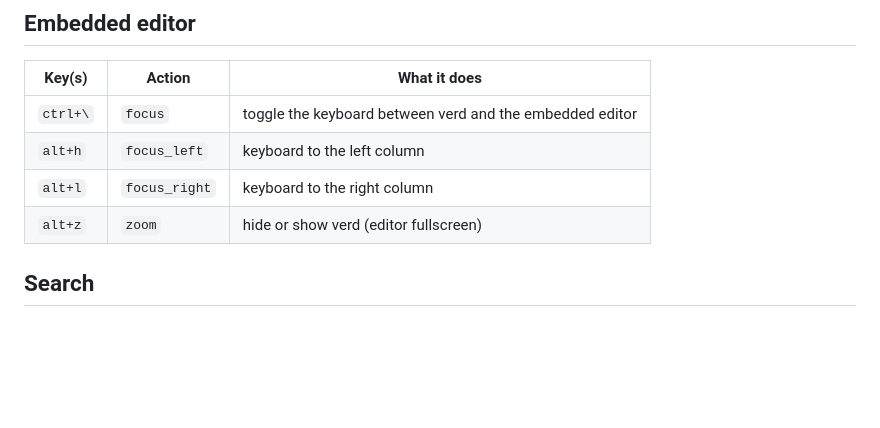
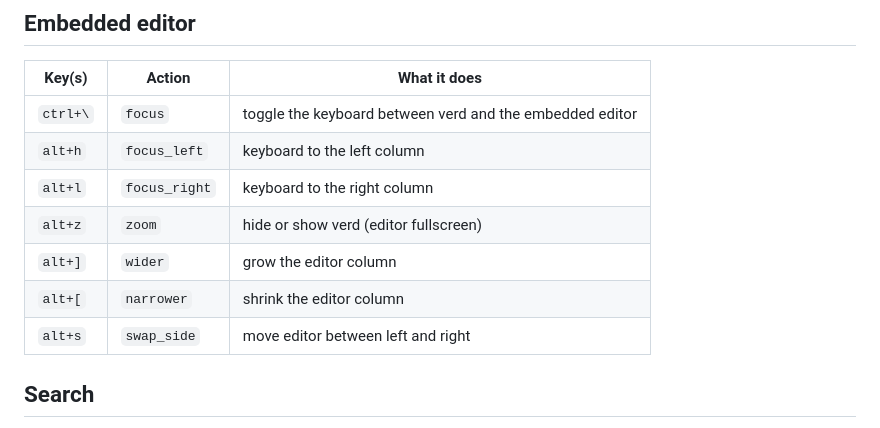
Before and after one commit to moneytosms/verd, a Markdown page: docs/keys.md, the part around the change. Drawn GitHub-style; blank space fills up the shorter version.

Commit message:
docs: regenerate keys.md with editor resize and swap keys

```diff
--- a/docs/keys.md
+++ b/docs/keys.md
@@ -196,6 +196,9 @@ Other changes in this release: opening a Problem and switching tabs no longer cl
 | `alt+h` | `focus_left` | keyboard to the left column |
 | `alt+l` | `focus_right` | keyboard to the right column |
 | `alt+z` | `zoom` | hide or show verd (editor fullscreen) |
+| `alt+]` | `wider` | grow the editor column |
+| `alt+[` | `narrower` | shrink the editor column |
+| `alt+s` | `swap_side` | move editor between left and right |
 
 
 <!-- keys:end -->
```
